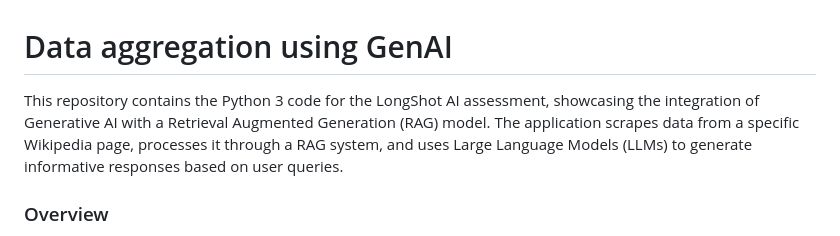
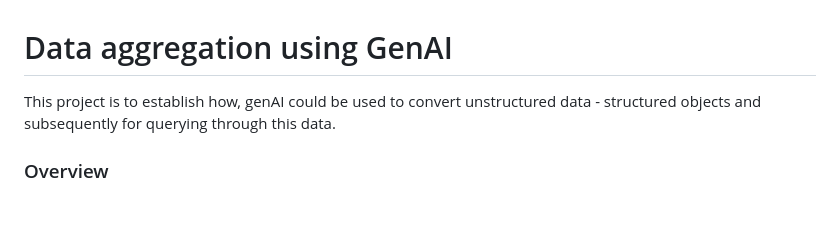
Before and after one commit to MinatoNamikaze02/data-structuring-and-querying-using-gen-ai, a Markdown page: README.md, the part around the change. Rendered like a GitHub page; blank space fills up the shorter version.

```diff
--- a/README.md
+++ b/README.md
@@ -1,6 +1,6 @@
 # Data aggregation using GenAI
 
-This repository contains the Python 3 code for the LongShot AI assessment, showcasing the integration of Generative AI with a Retrieval Augmented Generation (RAG) model. The application scrapes data from a specific Wikipedia page, processes it through a RAG system, and uses Large Language Models (LLMs) to generate informative responses based on user queries.
+This project is to establish how, genAI could be used to convert unstructured data - structured objects and subsequently for querying through this data.
 
 
 ### Overview
```
